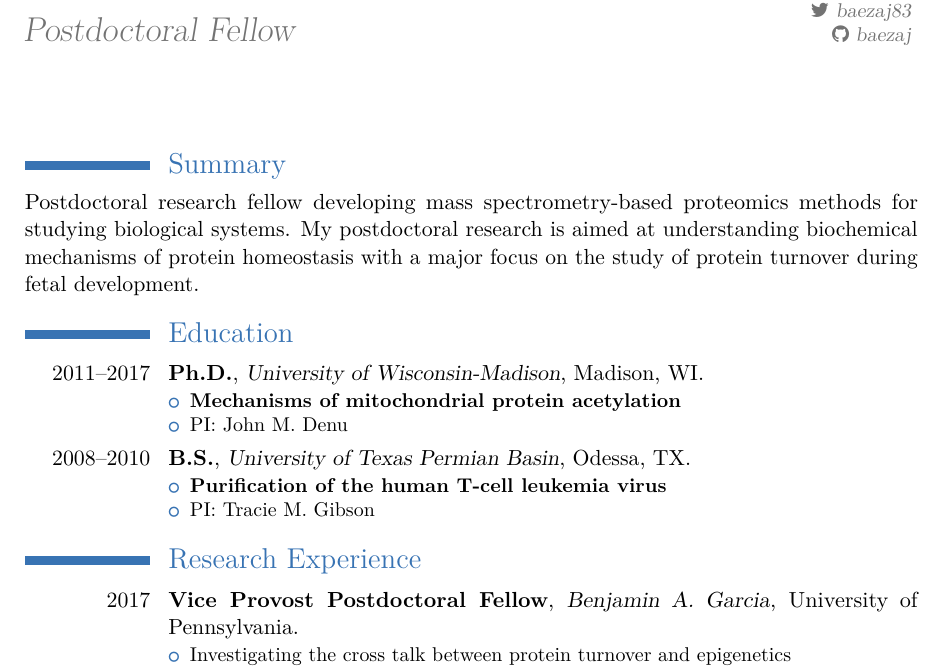
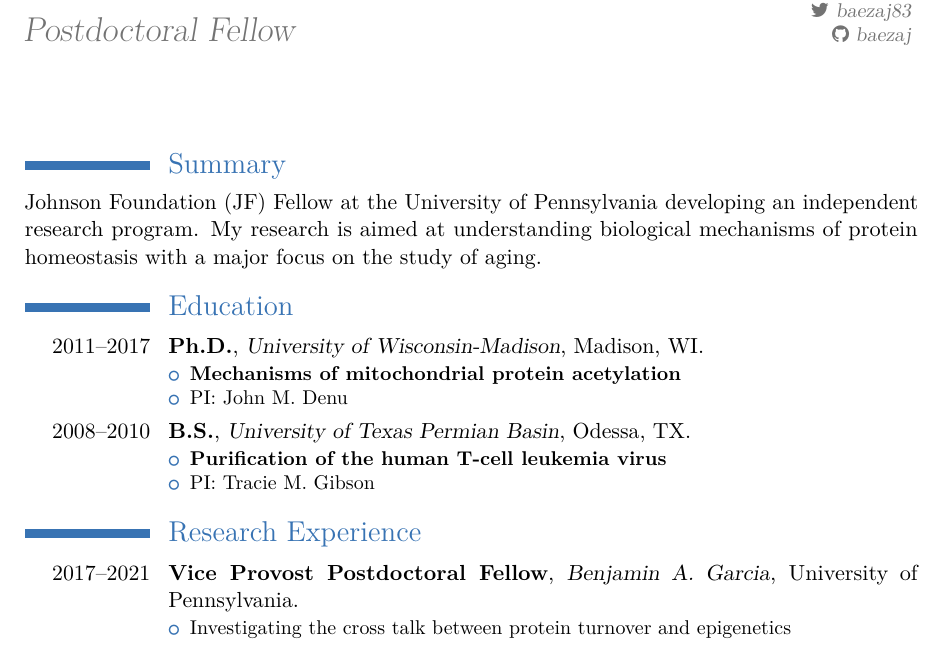
Before and after one commit to baezaj/CV, an R Markdown document (Baeza_cv.Rmd): part of page 1 of 6, cut so that both start at the same text. The pictures show the output file Baeza_cv.pdf that the author committed with the source.

Commit message:
Sept 2021 CV update

```diff
--- a/Baeza_cv.Rmd
+++ b/Baeza_cv.Rmd
@@ -30,7 +30,7 @@ library(scholar)
 
 # Summary
 
-Postdoctoral research fellow developing mass spectrometry-based proteomics methods for studying biological systems. My postdoctoral research is aimed at understanding biochemical mechanisms of protein homeostasis with a major focus on the study of protein turnover during fetal development.
+Johnson Foundation (JF) Fellow at the University of Pennsylvania developing an independent research program. My research is aimed at understanding biological mechanisms of protein homeostasis with a major focus on the study of aging.
 
 
 
--- a/data/jobs.csv
+++ b/data/jobs.csv
@@ -6,7 +6,7 @@ Start,End,What,With,Where,Tag,Why
 ,,,,,,Developed a mass spectrometry-based method to quantify lysine acetylation stoichiometry
 ,,,,,,Coupled in vitro biochemistry methods with high resolution mass spectrometry technologies
 ,,,,,,Determined second order rate constants for non-enzymatic acetylation
-4/1/2017,,Vice Provost Postdoctoral Fellow,Benjamin A. Garcia,University of Pennsylvania,research,Investigating the cross talk between protein turnover and epigenetics
+4/1/2017,6/30/2021,Vice Provost Postdoctoral Fellow,Benjamin A. Garcia,University of Pennsylvania,research,Investigating the cross talk between protein turnover and epigenetics
 ,,,,,,Quantifying histone post-translational modifications in health and disease
 ,,,,,,Developing mass spectrometry-based proteomics technologies
 ,,,,,,Developing computational tools for mass spectrometry
```
Also changed, not shown: Baeza_cv.pdf, image/CV_preview.png.
